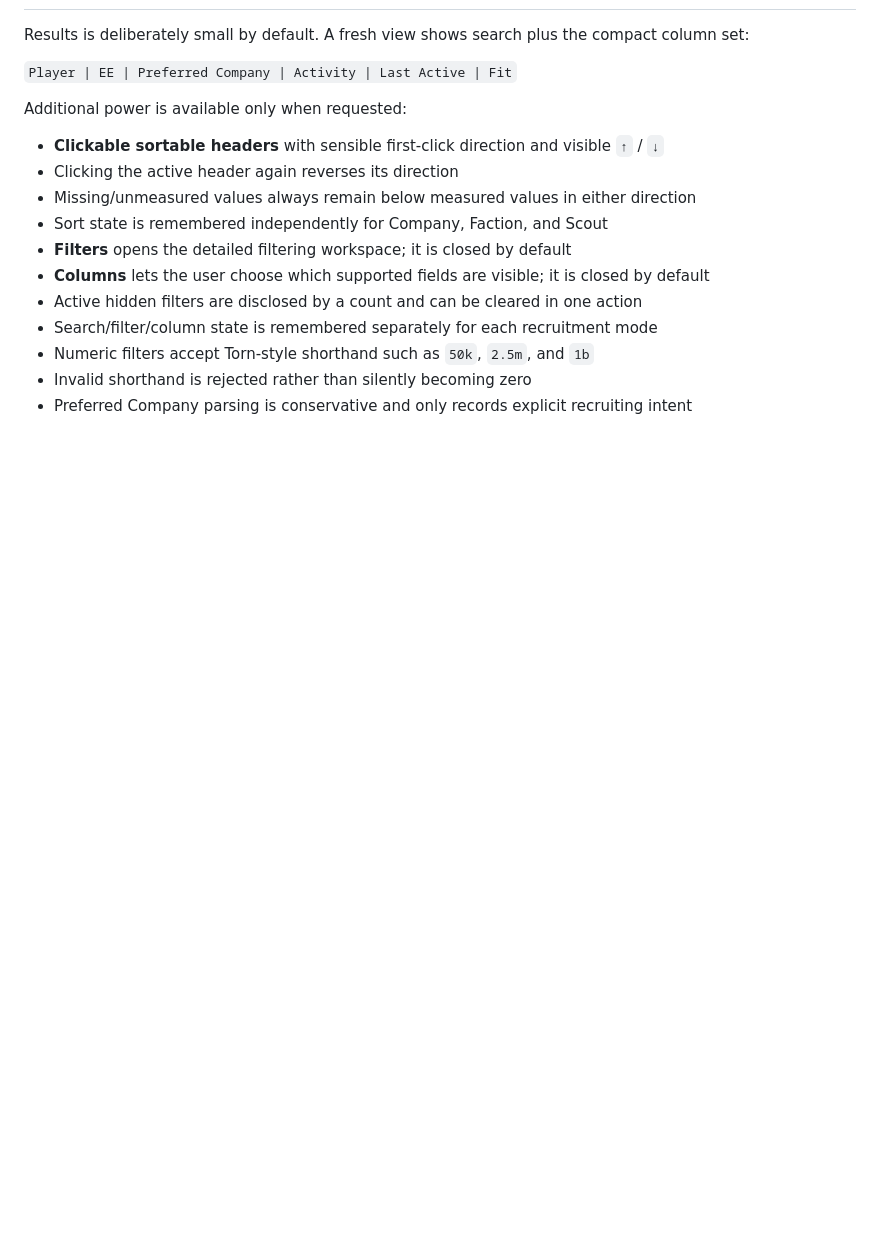
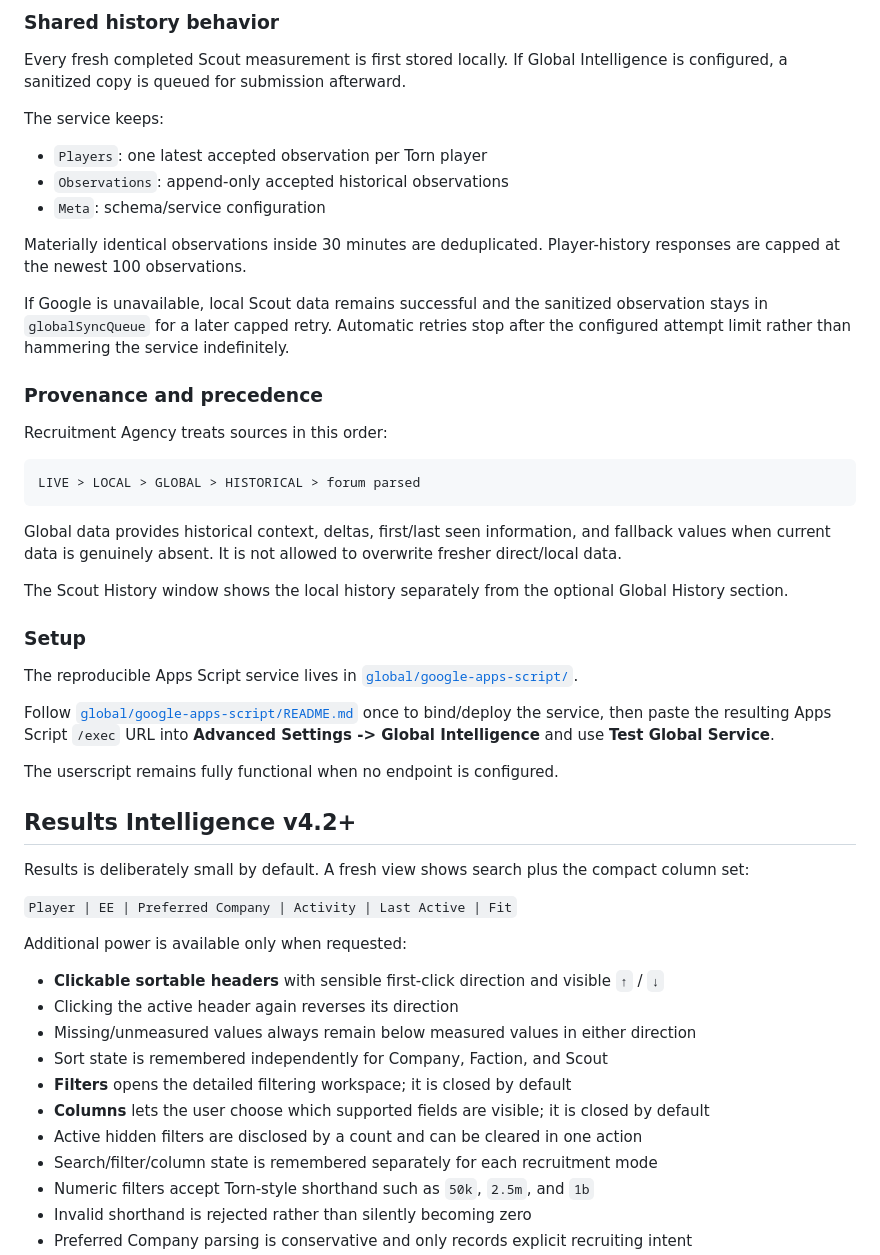
Before and after one commit to R4G3RUNN3R/Torn-Recruitment-Agency, a Markdown page: README.md, the part around one of its changes. Drawn GitHub-style; blank space fills up the shorter version.

````diff
--- a/README.md
+++ b/README.md
@@ -24,3 +65,38 @@ The Scout and Results engines are clean-room local implementations. They do not
+### Shared history behavior
+
+Every fresh completed Scout measurement is first stored locally. If Global Intelligence is configured, a sanitized copy is queued for submission afterward.
+
+The service keeps:
+
+- `Players`: one latest accepted observation per Torn player
+- `Observations`: append-only accepted historical observations
+- `Meta`: schema/service configuration
+
+Materially identical observations inside 30 minutes are deduplicated. Player-history responses are capped at the newest 100 observations.
+
+If Google is unavailable, local Scout data remains successful and the sanitized observation stays in `globalSyncQueue` for a later capped retry. Automatic retries stop after the configured attempt limit rather than hammering the service indefinitely.
+
+### Provenance and precedence
+
+Recruitment Agency treats sources in this order:
+
+```text
+LIVE > LOCAL > GLOBAL > HISTORICAL > forum parsed
+```
+
+Global data provides historical context, deltas, first/last seen information, and fallback values when current data is genuinely absent. It is not allowed to overwrite fresher direct/local data.
+
+The Scout History window shows the local history separately from the optional Global History section.
+
+### Setup
+
+The reproducible Apps Script service lives in [`global/google-apps-script/`](global/google-apps-script/).
+
+Follow [`global/google-apps-script/README.md`](global/google-apps-script/README.md) once to bind/deploy the service, then paste the resulting Apps Script `/exec` URL into **Advanced Settings -> Global Intelligence** and use **Test Global Service**.
+
+The userscript remains fully functional when no endpoint is configured.
+
+## Results Intelligence v4.2+
 
 Results is deliberately small by default. A fresh view shows search plus the compact column set:
 
````
Also changed, not shown: other parts of README.md (+51 -10 lines).
